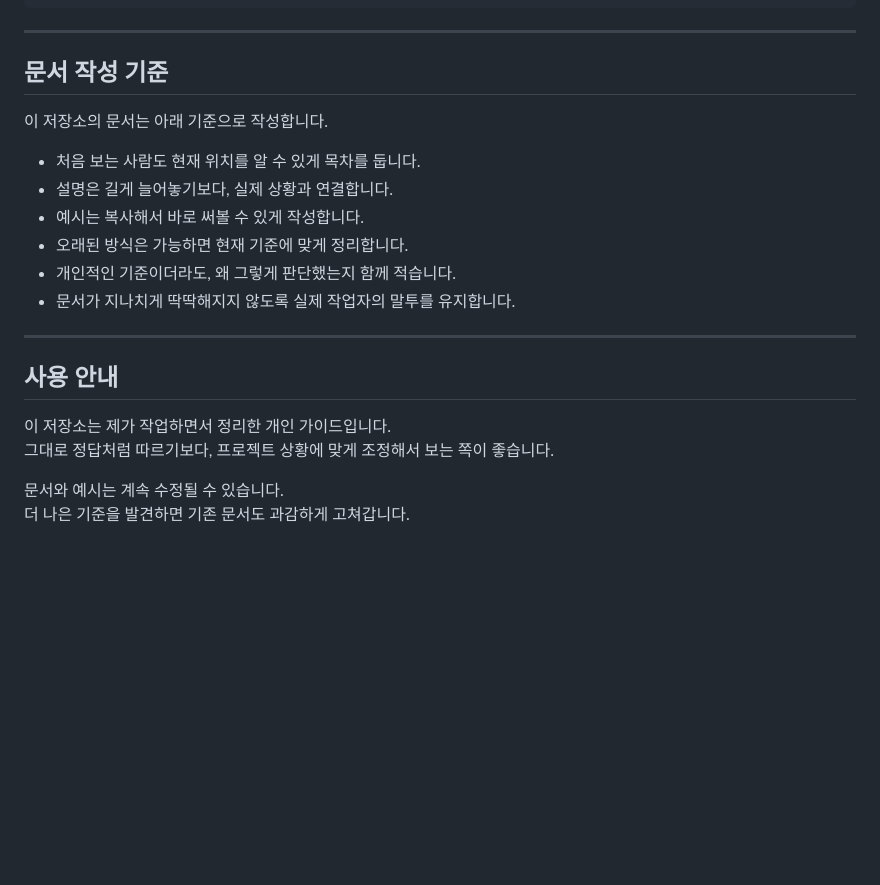
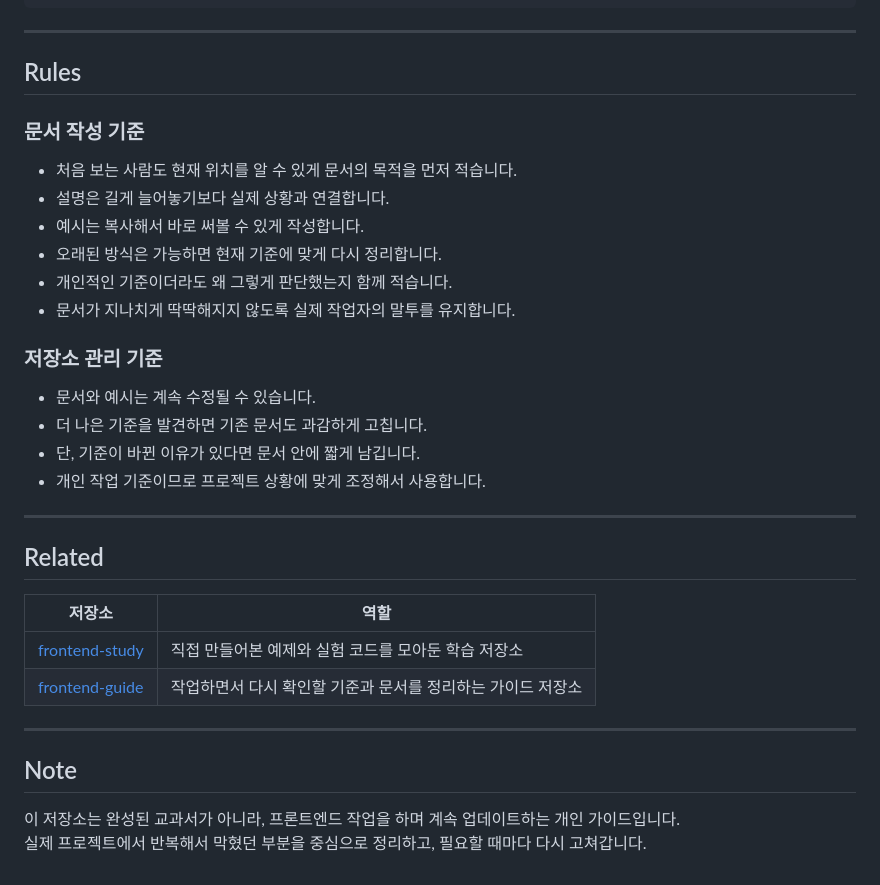
Before and after one commit to heodokyung/frontend-guide, a Markdown page: README.md, the part around one of its changes. GitHub-like rendering; blank space fills up the shorter version.

```diff
--- a/README.md
+++ b/README.md
@@ -160,23 +125,36 @@ frontend-guide/
 
 ---
 
-## 문서 작성 기준
+## Rules
 
-이 저장소의 문서는 아래 기준으로 작성합니다.
+### 문서 작성 기준
 
-- 처음 보는 사람도 현재 위치를 알 수 있게 목차를 둡니다.
-- 설명은 길게 늘어놓기보다, 실제 상황과 연결합니다.
+- 처음 보는 사람도 현재 위치를 알 수 있게 문서의 목적을 먼저 적습니다.
+- 설명은 길게 늘어놓기보다 실제 상황과 연결합니다.
 - 예시는 복사해서 바로 써볼 수 있게 작성합니다.
-- 오래된 방식은 가능하면 현재 기준에 맞게 정리합니다.
-- 개인적인 기준이더라도, 왜 그렇게 판단했는지 함께 적습니다.
+- 오래된 방식은 가능하면 현재 기준에 맞게 다시 정리합니다.
+- 개인적인 기준이더라도 왜 그렇게 판단했는지 함께 적습니다.
 - 문서가 지나치게 딱딱해지지 않도록 실제 작업자의 말투를 유지합니다.
+
+### 저장소 관리 기준
+
+- 문서와 예시는 계속 수정될 수 있습니다.
+- 더 나은 기준을 발견하면 기존 문서도 과감하게 고칩니다.
+- 단, 기준이 바뀐 이유가 있다면 문서 안에 짧게 남깁니다.
+- 개인 작업 기준이므로 프로젝트 상황에 맞게 조정해서 사용합니다.
 
 ---
 
-## 사용 안내
+## Related
 
-이 저장소는 제가 작업하면서 정리한 개인 가이드입니다.
-그대로 정답처럼 따르기보다, 프로젝트 상황에 맞게 조정해서 보는 쪽이 좋습니다.
+| 저장소 | 역할 |
+|---|---|
+| [frontend-study](https://github.com/heodokyung/frontend-study) | 직접 만들어본 예제와 실험 코드를 모아둔 학습 저장소 |
+| [frontend-guide](https://github.com/heodokyung/frontend-guide) | 작업하면서 다시 확인할 기준과 문서를 정리하는 가이드 저장소 |
 
-문서와 예시는 계속 수정될 수 있습니다.
-더 나은 기준을 발견하면 기존 문서도 과감하게 고쳐갑니다.
+---
+
+## Note
+
+이 저장소는 완성된 교과서가 아니라, 프론트엔드 작업을 하며 계속 업데이트하는 개인 가이드입니다.
+실제 프로젝트에서 반복해서 막혔던 부분을 중심으로 정리하고, 필요할 때마다 다시 고쳐갑니다.
```
Also changed, not shown: other parts of README.md (+66 -101 lines).
